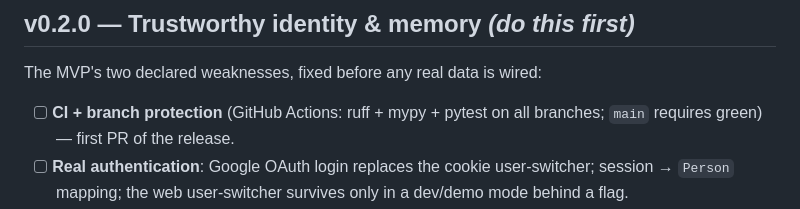
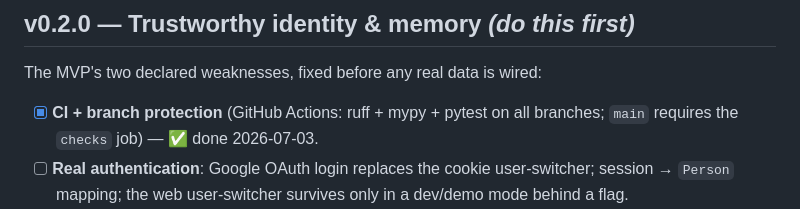
Before and after one commit to SylwesterKwiatkowski/ai-continuity-assistant, a Markdown page: docs/ROADMAP.md, the part around the change. GitHub-like rendering.

```diff
--- a/docs/ROADMAP.md
+++ b/docs/ROADMAP.md
@@ -10,8 +10,8 @@ web app, 83 tests). See `IMPLEMENTATION_PLAN.md` for what the MVP contains.
 
 The MVP's two declared weaknesses, fixed before any real data is wired:
 
-- [ ] **CI + branch protection** (GitHub Actions: ruff + mypy + pytest on all branches;
-      `main` requires green) — first PR of the release.
+- [x] **CI + branch protection** (GitHub Actions: ruff + mypy + pytest on all branches;
+      `main` requires the `checks` job) — ✅ done 2026-07-03.
 - [ ] **Real authentication**: Google OAuth login replaces the cookie user-switcher;
       session → `Person` mapping; the web user-switcher survives only in a dev/demo mode
       behind a flag.
```
Also changed, not shown: CONTRIBUTING.md (+3 -1 lines), docs/TESTING.md (+8 -4 lines).
